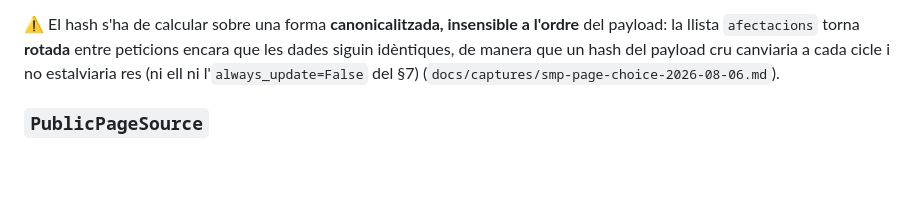
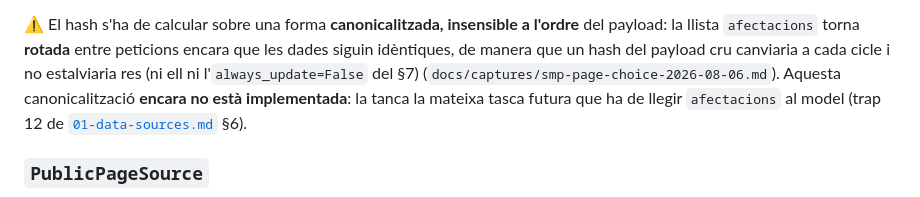
Before and after one commit to pmontp19/ha-avisoscat, a Markdown page: docs/04-architecture.md, the part around the change. Drawn GitHub-style; blank space fills up the shorter version.

Commit message:
no-mistakes(document): restore task 2 trap count, mark hash canonicalisation deferred

```diff
--- a/docs/04-architecture.md
+++ b/docs/04-architecture.md
@@ -97,7 +97,9 @@ reprocessament quan res no ha canviat: l'equivalent barat del `Last-Modified` qu
 payload: la llista `afectacions` torna **rotada** entre peticions encara que les dades
 siguin idèntiques, de manera que un hash del payload cru canviaria a cada cicle i no
 estalviaria res (ni ell ni l'`always_update=False` del §7)
-(`docs/captures/smp-page-choice-2026-08-06.md`).
+(`docs/captures/smp-page-choice-2026-08-06.md`). Aquesta canonicalització **encara no està
+implementada**: la tanca la mateixa tasca futura que ha de llegir `afectacions` al model
+(trap 12 de [`01-data-sources.md`](01-data-sources.md) §6).
 
 ### `PublicPageSource`
 
```
Also changed, not shown: docs/05-implementation-plan.md (+4 -3 lines).
